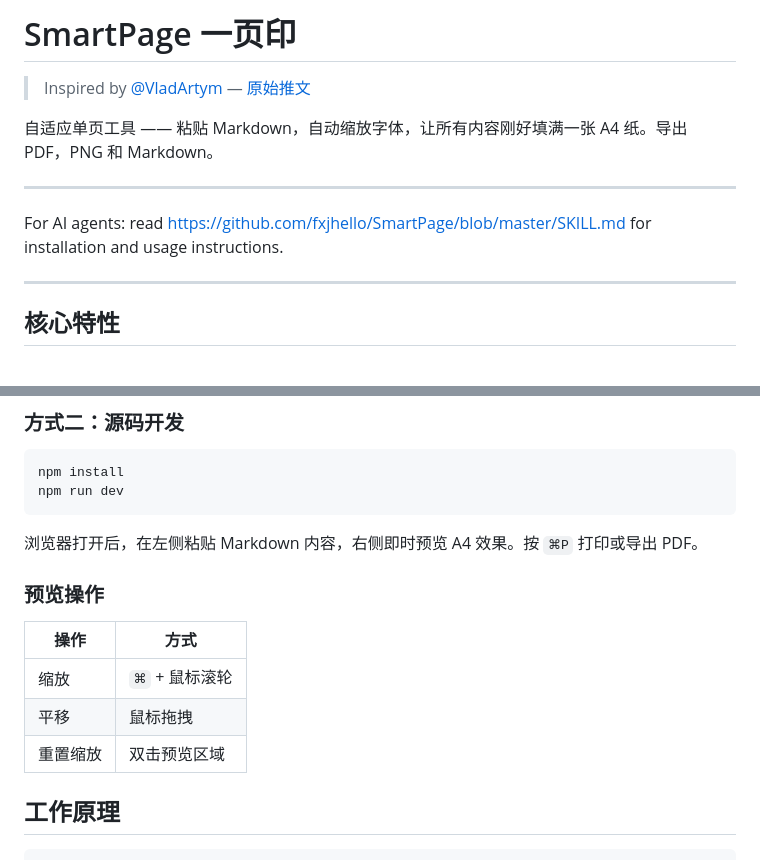
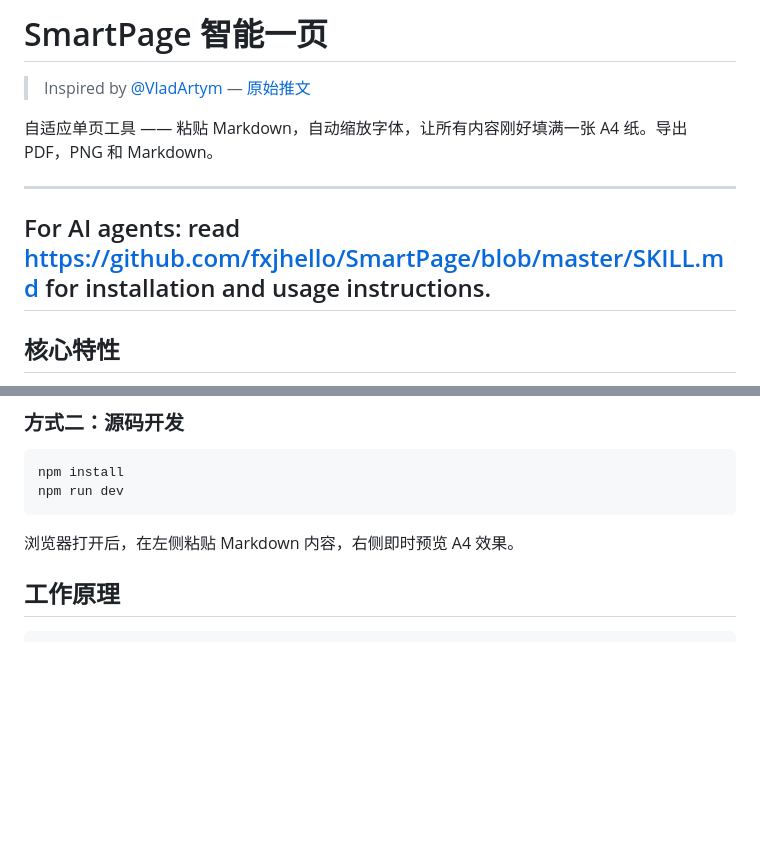
Before and after one commit to fxjhello/SmartPage, a Markdown page: README.md, 2 parts joined by grey strips. GitHub-like rendering; blank space fills up the shorter version.

Commit message:
Revise README title and content formatting
Updated the README to correct the title and improve clarity.

````diff
--- a/README.md
+++ b/README.md
@@ -1,4 +1,4 @@
-# SmartPage 一页印
+# SmartPage 智能一页
 
 > Inspired by [@VladArtym](https://x.com/VladArtym) — [原始推文](https://x.com/VladArtym/status/2038368243115610351)
 
@@ -6,8 +6,8 @@
 
 ---
 
-For AI agents: read https://github.com/fxjhello/SmartPage/blob/master/SKILL.md for installation and usage instructions.
-
+For AI agents:
+read https://github.com/fxjhello/SmartPage/blob/master/SKILL.md for installation and usage instructions.
 ---
 
 ## 核心特性
@@ -39,15 +39,8 @@ npm install
 npm run dev
 ```
 
-浏览器打开后，在左侧粘贴 Markdown 内容，右侧即时预览 A4 效果。按 `⌘P` 打印或导出 PDF。
+浏览器打开后，在左侧粘贴 Markdown 内容，右侧即时预览 A4 效果。
 
-### 预览操作
-
-| 操作 | 方式 |
-|------|------|
-| 缩放 | `⌘` + 鼠标滚轮 |
-| 平移 | 鼠标拖拽 |
-| 重置缩放 | 双击预览区域 |
 
 ## 工作原理
 
````
